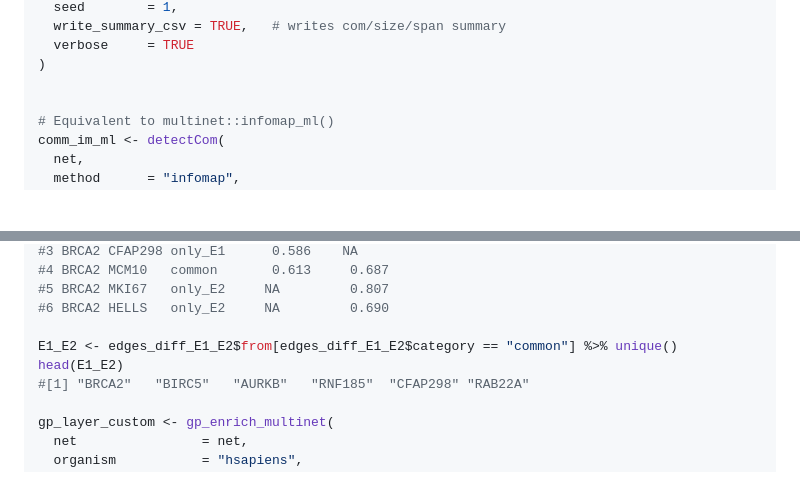
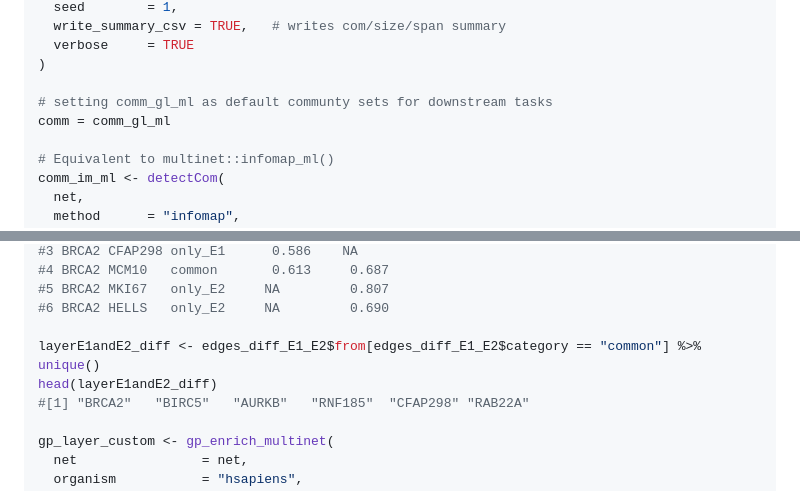
Before and after one commit to VafaeeLab/omicsDNA, a Markdown page: README.md, 2 parts joined by grey strips. GitHub-like rendering; blank space fills up the shorter version.

Commit message:
Update README.md with detectCom examples

```diff
--- a/README.md
+++ b/README.md
@@ -410,6 +410,8 @@ comm_gl_ml <- detectCom(
   verbose     = TRUE
 )
 
+# setting comm_gl_ml as default communty sets for downstream tasks
+comm = comm_gl_ml
 
 # Equivalent to multinet::infomap_ml()
 comm_im_ml <- detectCom(
@@ -725,8 +727,8 @@ head(edges_diff_E1_E2)
 #5 BRCA2 MKI67   only_E2     NA         0.807
 #6 BRCA2 HELLS   only_E2     NA         0.690
 
-E1_E2 <- edges_diff_E1_E2$from[edges_diff_E1_E2$category == "common"] %>% unique()
-head(E1_E2)
+layerE1andE2_diff <- edges_diff_E1_E2$from[edges_diff_E1_E2$category == "common"] %>% unique()
+head(layerE1andE2_diff)
 #[1] "BRCA2"   "BIRC5"   "AURKB"   "RNF185"  "CFAP298" "RAB22A"
 
 gp_layer_custom <- gp_enrich_multinet(
```
